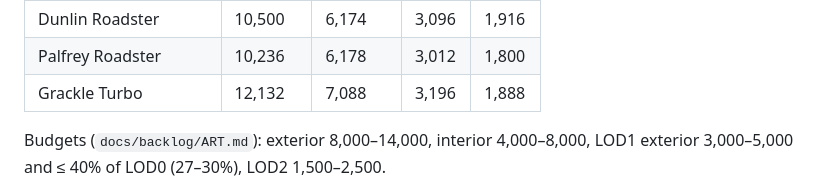
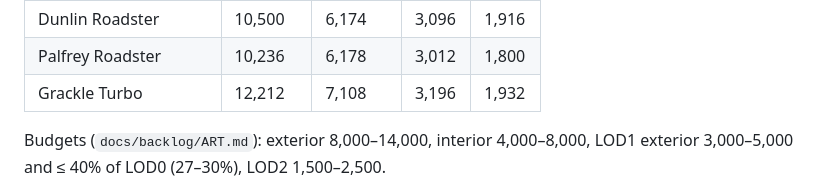
Before and after one commit to adammathes/skywave, a Markdown page: docs/VEHICLES.md, the part around the change. GitHub-like rendering.

```diff
--- a/docs/VEHICLES.md
+++ b/docs/VEHICLES.md
@@ -198,7 +198,7 @@ As built (LOD0 exterior / interior triangles; LOD1 and LOD2 exterior):
 | Courser V8 | 11,620 | 7,100 | 3,386 | 2,150 |
 | Dunlin Roadster | 10,500 | 6,174 | 3,096 | 1,916 |
 | Palfrey Roadster | 10,236 | 6,178 | 3,012 | 1,800 |
-| Grackle Turbo | 12,132 | 7,088 | 3,196 | 1,888 |
+| Grackle Turbo | 12,212 | 7,108 | 3,196 | 1,932 |
 
 Budgets (`docs/backlog/ART.md`): exterior 8,000–14,000, interior 4,000–8,000, LOD1 exterior 3,000–5,000 and ≤ 40% of LOD0 (27–30%), LOD2 1,500–2,500.
 
```
Also changed, not shown: docs/images/grackle-turbo.jpg (added), 2 other files.
